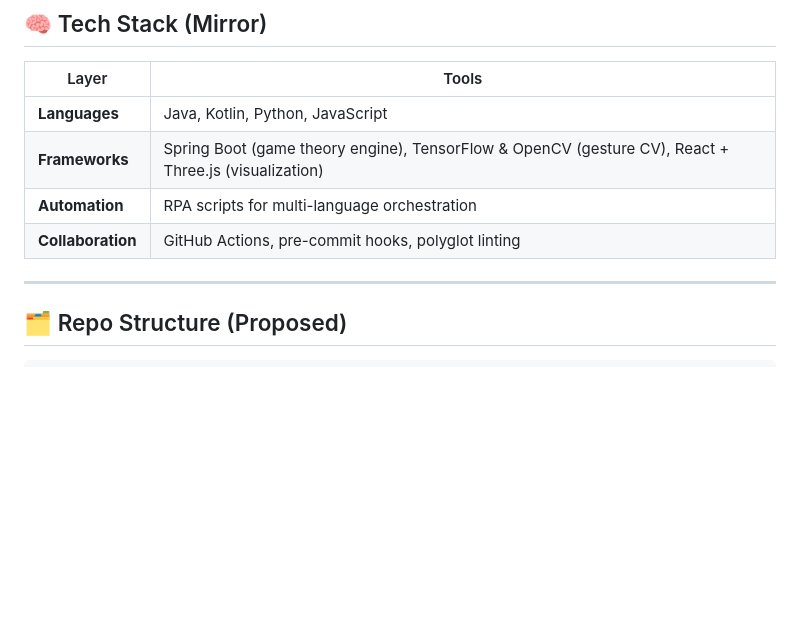
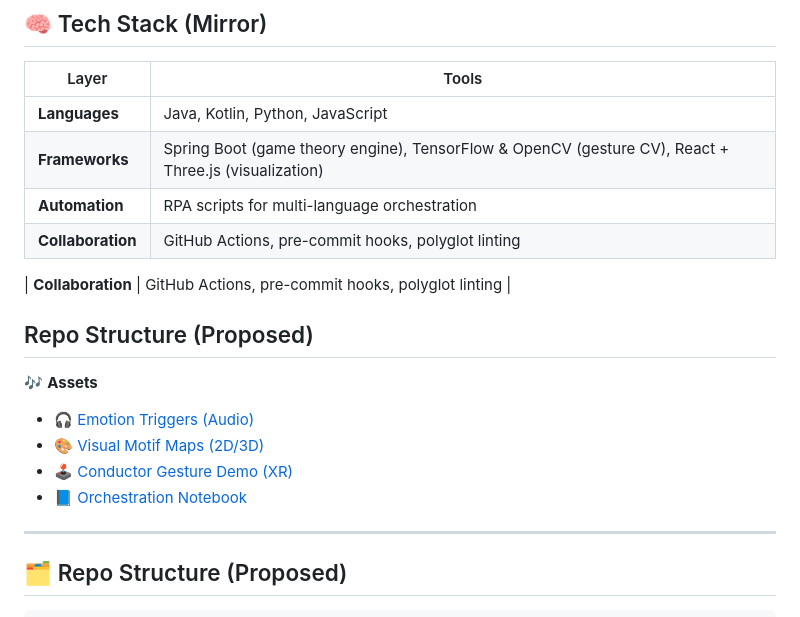
Before and after one commit to pshivch/disney-ai-dynamic-collab, a Markdown page: README.md, the part around the change. Drawn GitHub-style; blank space fills up the shorter version.

```diff
--- a/README.md
+++ b/README.md
@@ -38,6 +38,15 @@ Core innovations are aligned with **Carnegie Hall’s Five Innovation Pillars**:
 | **Frameworks** | Spring Boot (game theory engine), TensorFlow & OpenCV (gesture CV), React + Three.js (visualization) |
 | **Automation** | RPA scripts for multi-language orchestration |
 | **Collaboration** | GitHub Actions, pre-commit hooks, polyglot linting |
+
+| **Collaboration** | GitHub Actions, pre-commit hooks, polyglot linting |
+## Repo Structure (Proposed)
+
+🎶 **Assets**
+- 🎧 [Emotion Triggers (Audio)](audio/orchestral_theme.mp3)
+- 🎨 [Visual Motif Maps (2D/3D)](visuals/emotion_heatmap.png)
+- 🕹️ [Conductor Gesture Demo (XR)](3d/orchestral_scene.glb)
+- 📘 [Orchestration Notebook](notebooks/mirror_01_disney_fantasia.ipynb)
 
 ---
 
```
